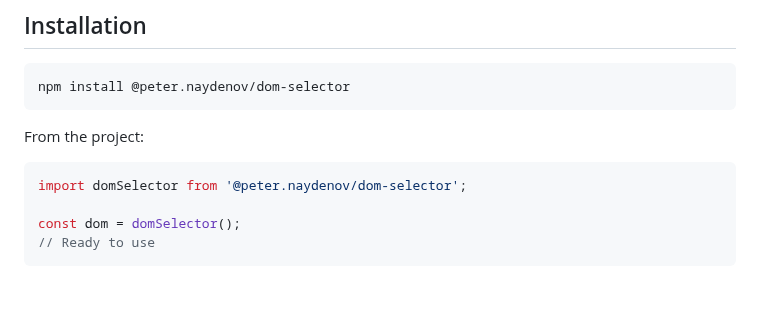
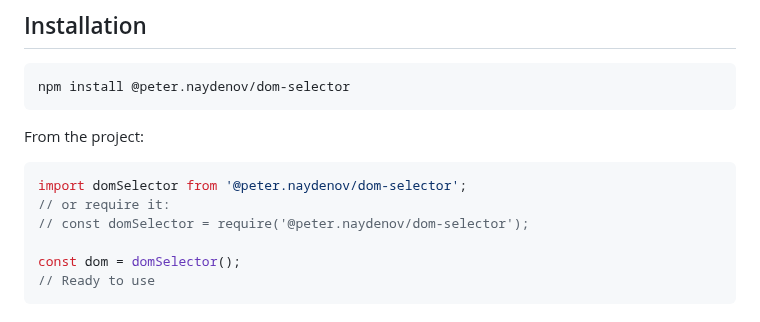
Before and after one commit to PeterNaydenov/dom-selector, a Markdown page: README.md, the part around the change. Drawn GitHub-style; blank space fills up the shorter version.

````diff
--- a/README.md
+++ b/README.md
@@ -34,6 +34,8 @@ npm install @peter.naydenov/dom-selector
 From the project:
 ```js
 import domSelector from '@peter.naydenov/dom-selector';
+// or require it:
+// const domSelector = require('@peter.naydenov/dom-selector');
 
 const dom = domSelector();
 // Ready to use
````
